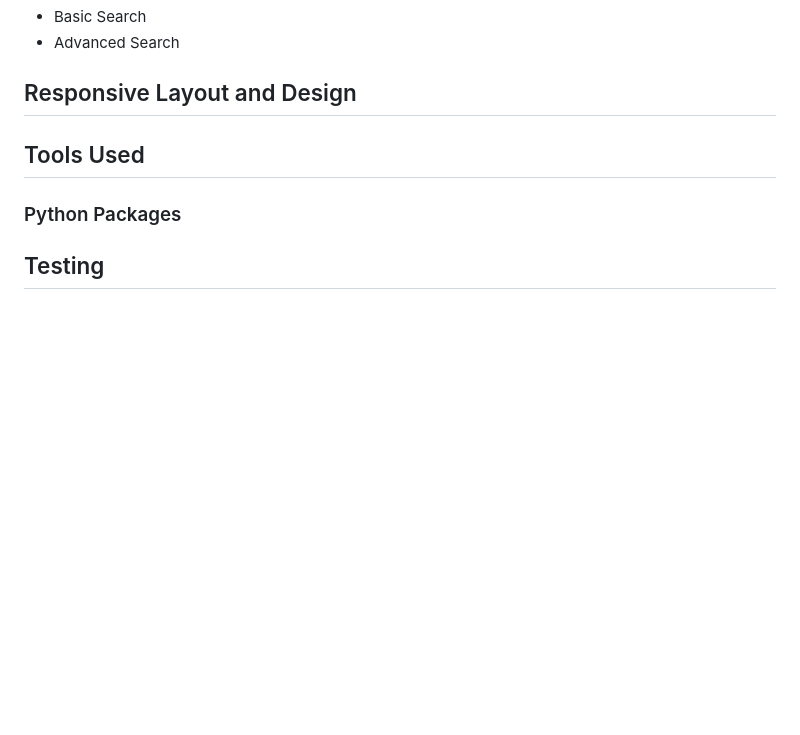
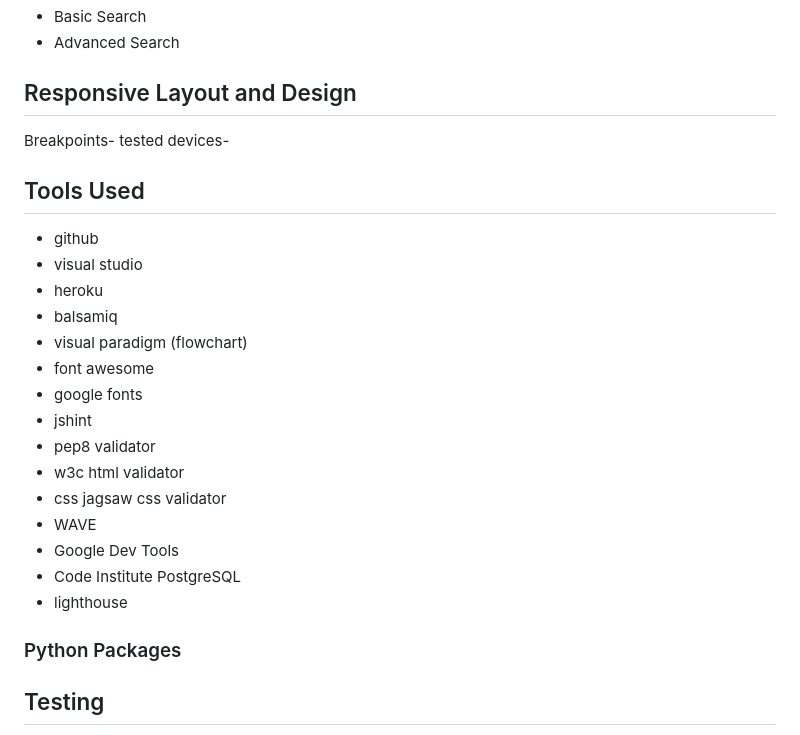
Before and after one commit to TonichaB/cleaning-blog, a Markdown page: README.md, the part around one of its changes. Rendered like a GitHub page; blank space fills up the shorter version.

```diff
--- a/README.md
+++ b/README.md
@@ -168,7 +204,26 @@ Throughout the site there are various occassions for a confirmation message to b
 
 ## Responsive Layout and Design
 
+Breakpoints-
+tested devices-
+
 ## Tools Used
+
+- github
+- visual studio
+- heroku
+- balsamiq
+- visual paradigm (flowchart)
+- font awesome
+- google fonts
+- jshint
+- pep8 validator
+- w3c html validator
+- css jagsaw css validator
+- WAVE
+- Google Dev Tools
+- Code Institute PostgreSQL
+- lighthouse
 
 ### Python Packages
 
```
Also changed, not shown: other parts of README.md (+38 -2 lines).
